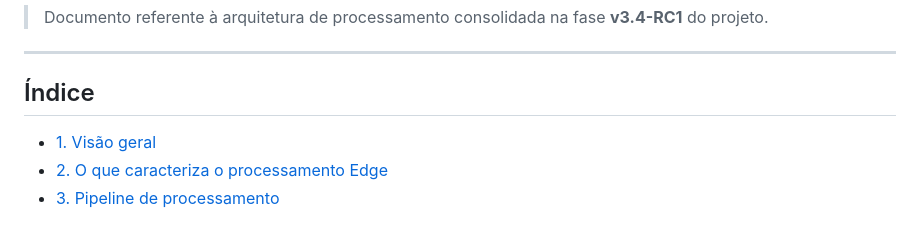
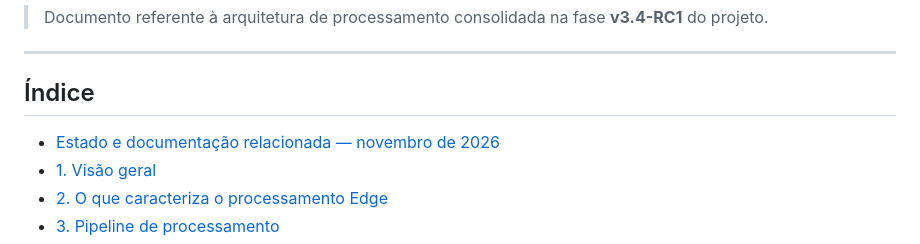
Before and after one commit to charlesalcarde/weather_station_esp32_edge_computing, a Markdown page: docs/09-processamento-edge.md, the part around the change. Drawn GitHub-style.

Commit message:
docs: incluir atualização no índice navegável

```diff
--- a/docs/09-processamento-edge.md
+++ b/docs/09-processamento-edge.md
@@ -17,6 +17,7 @@ dependência da Cloud.
 
 ## Índice
 
+- [Estado e documentação relacionada — novembro de 2026](#estado-e-documentação-relacionada--novembro-de-2026)
 -   [1. Visão geral](#1-visão-geral)
 -   [2. O que caracteriza o processamento
     Edge](#2-o-que-caracteriza-o-processamento-edge)
```
